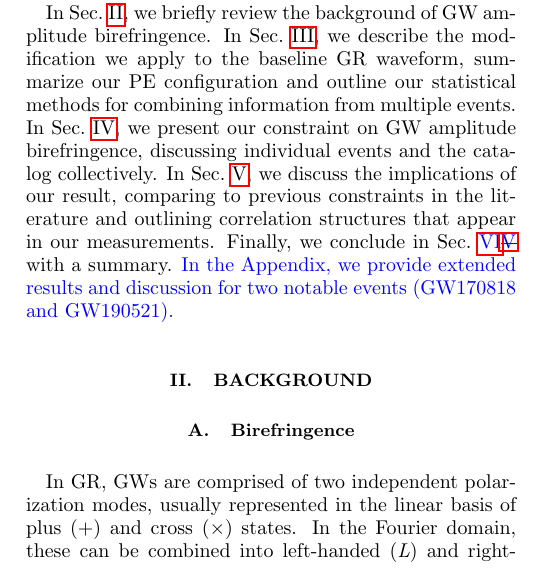
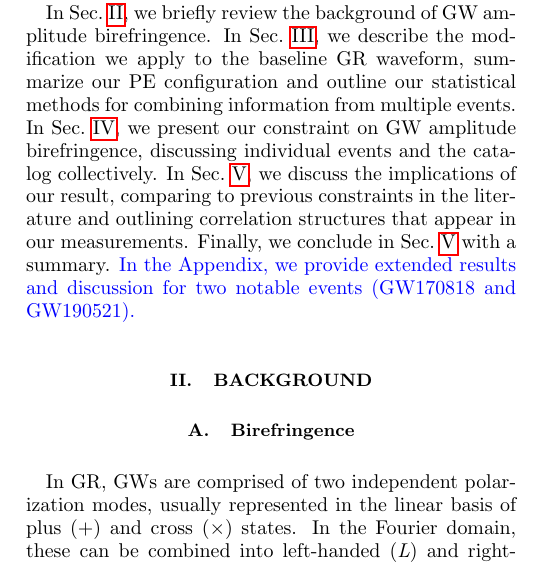
Before and after one commit to thomasckng/Constraining-Birefringence-with-GWTC-3, a LaTeX paper (src/tex/ms.tex): part of one column of page 1 of 16, cut so that both start at the same text. Compiled offline with pdfLaTeX; a LaTeX package or settings file that is missing is left out.

Commit message:
Update ms.tex

```diff
--- a/src/tex/ms.tex
+++ b/src/tex/ms.tex
@@ -81,7 +81,7 @@ In Sec.~\ref{sec:Background}, we briefly review the background of \ac{GW} amplit
 In Sec.~\ref{sec:Method}, we describe the modification we apply to the baseline \ac{GR} waveform, summarize our \ac{PE} configuration and outline our statistical methods for combining information from multiple events.
 In Sec.~\ref{sec:Results}, we present our constraint on \ac{GW} amplitude birefringence, discussing individual events and the catalog collectively.
 In Sec.~\ref{sec:Discussion}, we discuss the implications of our result, comparing to previous constraints in the literature and outlining correlation structures that appear in our measurements.
-Finally, we conclude in Sec.~\replaced{\ref{sec:Conclusion}}{\ref{sec:Discussion}} with a summary.
+Finally, we conclude in Sec.~\ref{sec:Discussion} with a summary.
 \added{In the Appendix, we provide extended results and discussion for two notable events (GW170818 and GW190521).}
 
 \section{Background}
```
